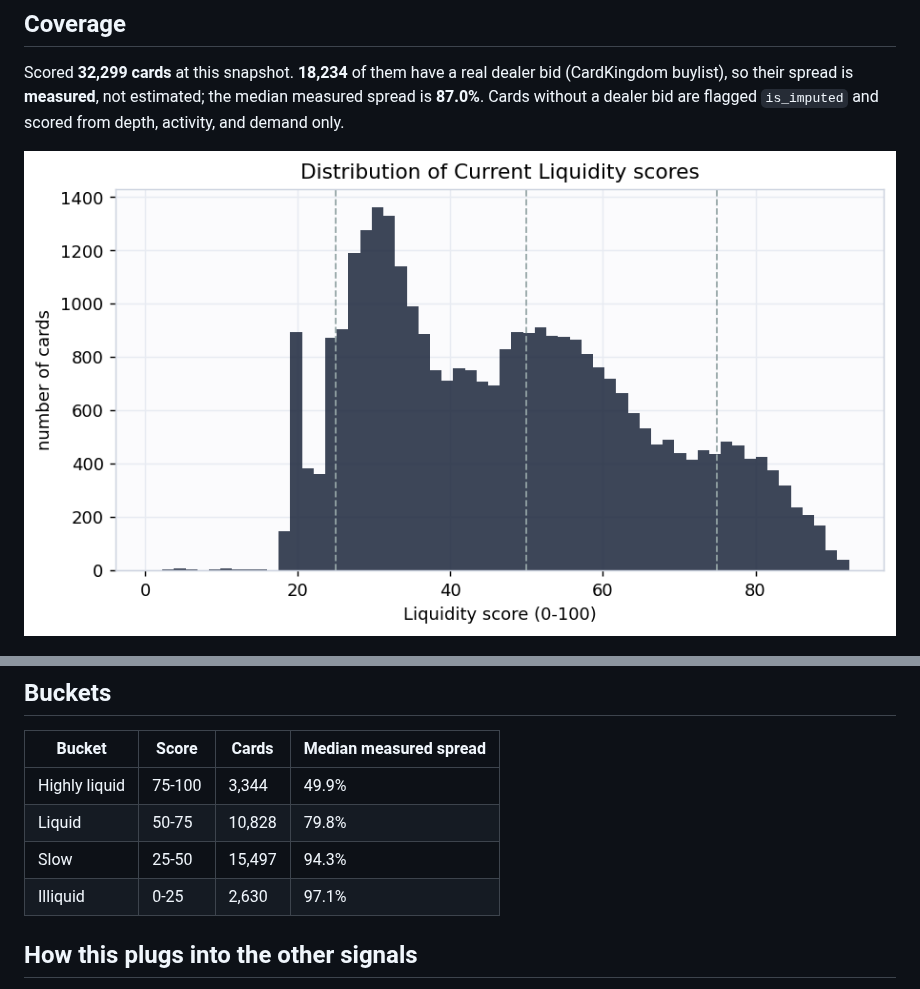
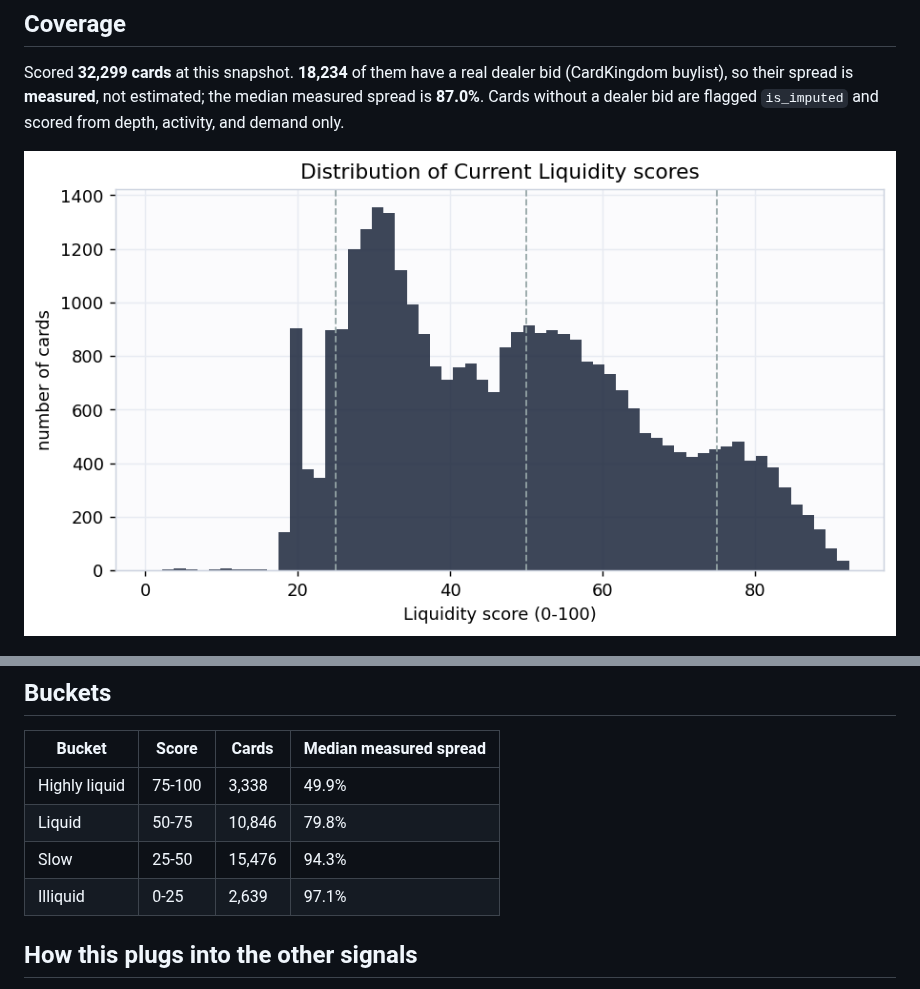
Before and after one commit to rnorlund/mtg-liquidity-signal, a Markdown page: TechnicalPaper/REPORT.md, 2 parts joined by grey strips. Drawn GitHub-style; pictures changed too: TechnicalPaper/figures/fig1_distribution.png.

Commit message:
Liquidity 2026-08-15

```diff
--- a/TechnicalPaper/REPORT.md
+++ b/TechnicalPaper/REPORT.md
@@ -62,10 +62,10 @@ price, and they list in only one or two places.
 
 | Bucket | Score | Cards | Median measured spread |
 |---|---|---|---|
-| Highly liquid | 75-100 | 3,344 | 49.9% |
-| Liquid | 50-75 | 10,828 | 79.8% |
-| Slow | 25-50 | 15,497 | 94.3% |
-| Illiquid | 0-25 | 2,630 | 97.1% |
+| Highly liquid | 75-100 | 3,338 | 49.9% |
+| Liquid | 50-75 | 10,846 | 79.8% |
+| Slow | 25-50 | 15,476 | 94.3% |
+| Illiquid | 0-25 | 2,639 | 97.1% |
 
 ## How this plugs into the other signals
 
```
Also changed, not shown: track_record/MANIFEST.md (+3 -2 lines), TechnicalPaper/figures/fig3_corroboration.png, social/liquidity_signal.png, 9 other files.
